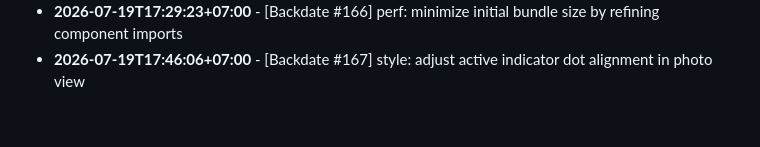
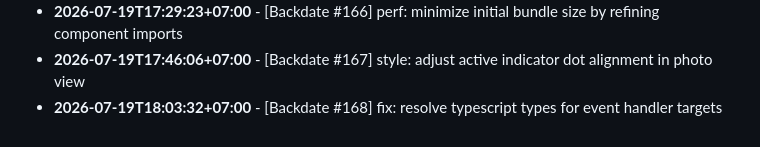
Before and after one commit to felichpehagasaginting-code/Photobooth-AI, a Markdown page: docs/ACTIVITY_LOG.md, the part around the change. GitHub-like rendering.

Commit message:
fix: resolve typescript types for event handler targets

```diff
--- a/docs/ACTIVITY_LOG.md
+++ b/docs/ACTIVITY_LOG.md
@@ -1572,3 +1572,4 @@ Daily log records of minor changes, layout adjustments, mock refactorings, style
 - **2026-07-19T17:13:36+07:00** - [Backdate #165] fix: check authentication status before initializing seed database
 - **2026-07-19T17:29:23+07:00** - [Backdate #166] perf: minimize initial bundle size by refining component imports
 - **2026-07-19T17:46:06+07:00** - [Backdate #167] style: adjust active indicator dot alignment in photo view
+- **2026-07-19T18:03:32+07:00** - [Backdate #168] fix: resolve typescript types for event handler targets
```
